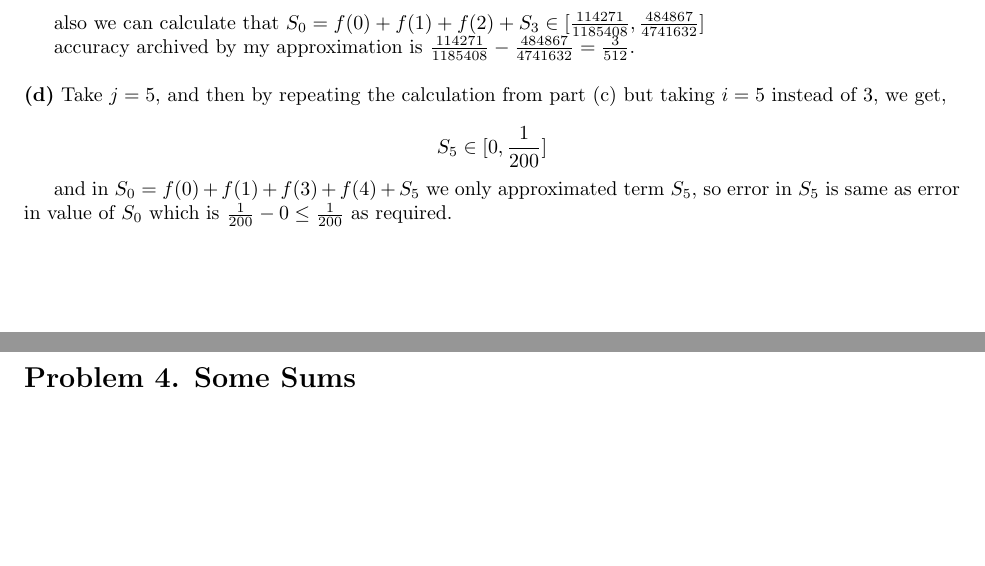
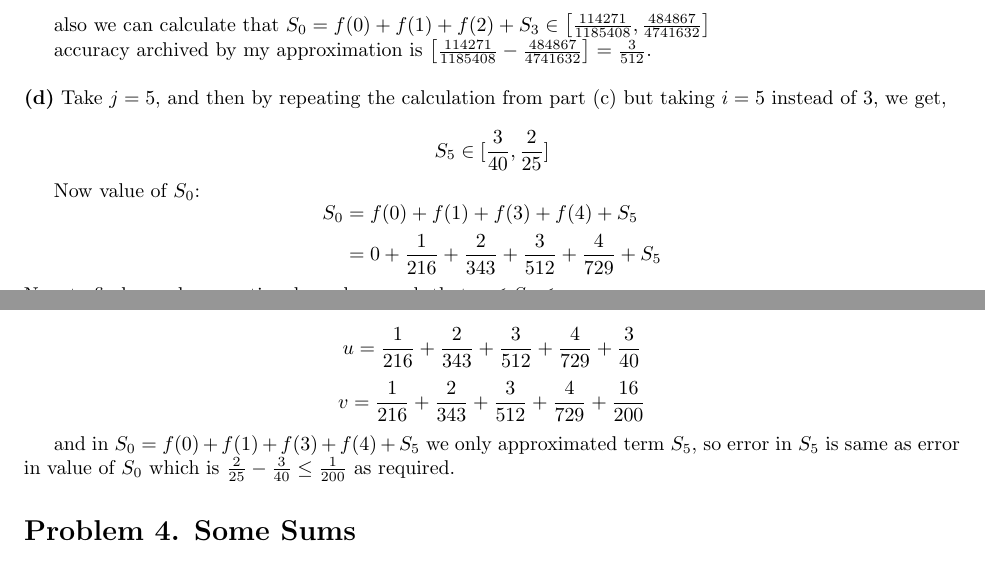
Before and after one commit to harsh-404-404/6.1200_pset_Solution, a LaTeX problem sheet (pset3.tex): two parts of pages 2 and 3 of 3, joined at a grey line, cut so that both start at the same text, the shorter picture padded with empty space. Compiled offline with pdfLaTeX.

Commit message:
Please enter the commit message for your changes. Lines starting with '#' will be ignored, and an empty message aborts the commit.
On branch main
Your branch is up to date with 'origin/main'.

Changes to be committed:
	modified:   pset3.pdf
	modified:   pset3.tex

```diff
--- a/pset3.tex
+++ b/pset3.tex
@@ -119,18 +119,28 @@ Now, for $f(x)$, which is non-increasin for $x > 2,5$ from the Integral bound th
 
-also we can calculate that $S_0 = f(0) + f(1) + f(2) + S_3 \in [\frac{114271}{1185408},\frac{484867}{4741632}]$
+also we can calculate that $S_0 = f(0) + f(1) + f(2) + S_3 \in \left[ \frac{114271}{1185408},\frac{484867}{4741632} \right]$
 
-accuracy archived by my approximation is $\frac{114271}{1185408} - \frac{484867}{4741632} = \frac{3}{512} $.
+accuracy archived by my approximation is $ \left[ \frac{114271}{1185408} - \frac{484867}{4741632} \right] = \frac{3}{512} $.
 
 \vspace{\baselineskip}
 \noindent\textbf{(d)}
 Take $j = 5$, and then by repeating the calculation from part (c) but taking $i = 5$ instead of $3$, we get,
 
-\[S_5 \in [0,\frac{1}{200}]\]
+\[S_5 \in [\frac{3}{40},\frac{2}{25}]\]
+
+Now value of $S_0$:
+\[
+\begin{aligned}
+  S_0 &= f(0)+f(1)+f(3)+f(4)+S_5 \\
+      &= 0 + \frac{1}{216} + \frac{2}{343} + \frac{3}{512} + \frac{4}{729} + S_5 \\
+\end{aligned}
+\]
+Now to find $u$ and $v$ as rational numbers such that $u \leq S_0 \leq v$.
+
+\[u = \frac{1}{216} + \frac{2}{343} + \frac{3}{512} + \frac{4}{729} + \frac{3}{40}\]
+\[v = \frac{1}{216} + \frac{2}{343} + \frac{3}{512} + \frac{4}{729} + \frac{16}{200}\]
 
 and in $S_0 = f(0)+f(1)+f(3)+f(4)+S_5$ we only approximated term $S_5$, so error in $S_5$ is same as error in value of $S_0$ which is
-$\frac{1}{200} - 0 \leq \frac{1}{200}$ as required.
-
-\pagebreak
+$\frac{2}{25} - \frac{3}{40} \leq \frac{1}{200}$ as required.
 
 \section*{Problem 4. Some Sums}
 
```
Also changed, not shown: pset3.pdf, pset3.tex (2 more changed lines).
